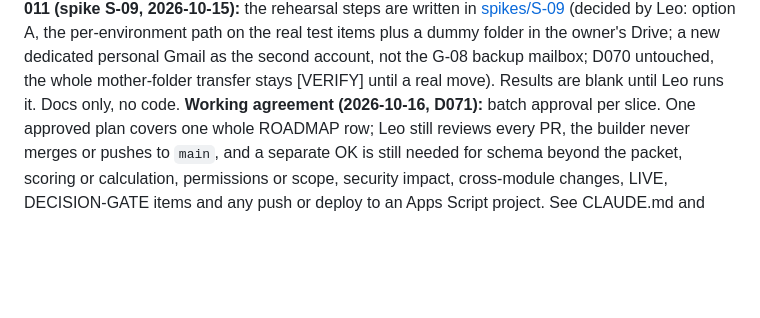
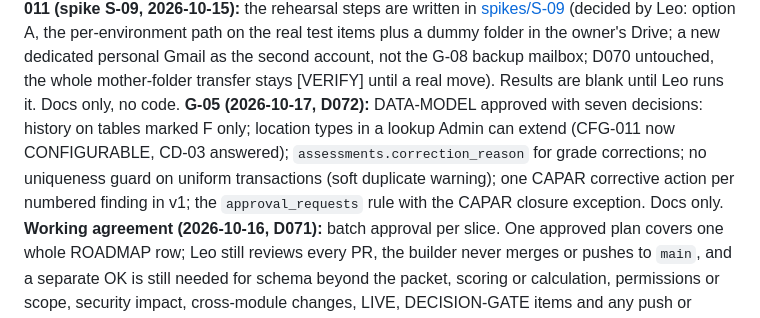
Before and after one commit to lheiiyy/TDMS, a Markdown page: docs/PROJECT-STATE.md, the part around one of its changes. GitHub-like rendering; blank space fills up the shorter version.

```diff
--- a/docs/PROJECT-STATE.md
+++ b/docs/PROJECT-STATE.md
@@ -14,5 +14,6 @@
 **Slice 0-006 (2026-10-15):** spike page `?page=spike` (`src/ui/spike/`) with two fixture modules fetched on demand through the gated, allowlisted global `spikeLoadModule` (Leo chose option A: no change to API-CONTRACT or the tdmsApi registry; the real lazy-load transport is fixed in 4-006 after the S-01 result), and a device-storage probe. `doGet` has a 3-line hook; the default stays the shell. Only `api.js` and `src/ui/spike/` may call `google.script.run` (test `tests/arch/ui-server-calls.test.js`). Test project only; the web app deployment is archived (Leo confirmed on 2026-10-15). Results: lazy load by script tag works on Android Chrome and desktop Chrome; `localStorage` survives a closed tab on Android Chrome, `sessionStorage` does not; iOS Safari not measured.
 **0-010 removal list (throwaway spike code, remove or re-gate before any live push):** `src/spike/`, `src/ui/spike/`, the mail-quota reader in `src/platform/mail.js`, the spike OAuth scopes (`spreadsheets`, `script.send_mail`) in `src/appsscript.json`, the global functions `spikeGuard`, `spikeQuotas`, `spikeLockHold`, `spikeLockTry`, `spikeLoadModule` (and their entries in the public-globals test), the `doGet` spike hook, and the `src/ui/spike/` exemption in the UI-API test.
 **Slice 0-011 (spike S-09, 2026-10-15):** the rehearsal steps are written in [spikes/S-09](spikes/S-09.md) (decided by Leo: option A, the per-environment path on the real test items plus a dummy folder in the owner's Drive; a new dedicated personal Gmail as the second account, not the G-08 backup mailbox; D070 untouched, the whole mother-folder transfer stays [VERIFY] until a real move). Results are blank until Leo runs it. Docs only, no code.
+**G-05 (2026-10-17, D072):** DATA-MODEL approved with seven decisions: history on tables marked F only; location types in a lookup Admin can extend (CFG-011 now CONFIGURABLE, CD-03 answered); `assessments.correction_reason` for grade corrections; no uniqueness guard on uniform transactions (soft duplicate warning); one CAPAR corrective action per numbered finding in v1; the `approval_requests` rule with the CAPAR closure exception. Docs only.
 **Working agreement (2026-10-16, D071):** batch approval per slice. One approved plan covers one whole ROADMAP row; Leo still reviews every PR, the builder never merges or pushes to `main`, and a separate OK is still needed for schema beyond the packet, scoring or calculation, permissions or scope, security impact, cross-module changes, LIVE, DECISION-GATE items and any push or deploy to an Apps Script project. See CLAUDE.md and [HANDOFF-MODEL §3A](HANDOFF-MODEL.md).
 **Next task:** Leo prepares the second Gmail (2-step verification on), makes the backup copy and the offline list of the three Script Properties, then runs [spikes/S-09](spikes/S-09.md) (about 60 to 90 minutes, test items only) and reports T1 to T14. Then I record the results and replace the `[VERIFY]` marks in the account-transfer runbook. Then 0-010 closes PH-0 (spike results into ARCHITECTURE, the removal list below). The promotion tool (dev → test) and reset-to-seed stay deferred until there is seed data.
```
Also changed, not shown: other parts of docs/PROJECT-STATE.md (+3 -3 lines), docs/CHANGELOG.md (+1 -0 lines).
